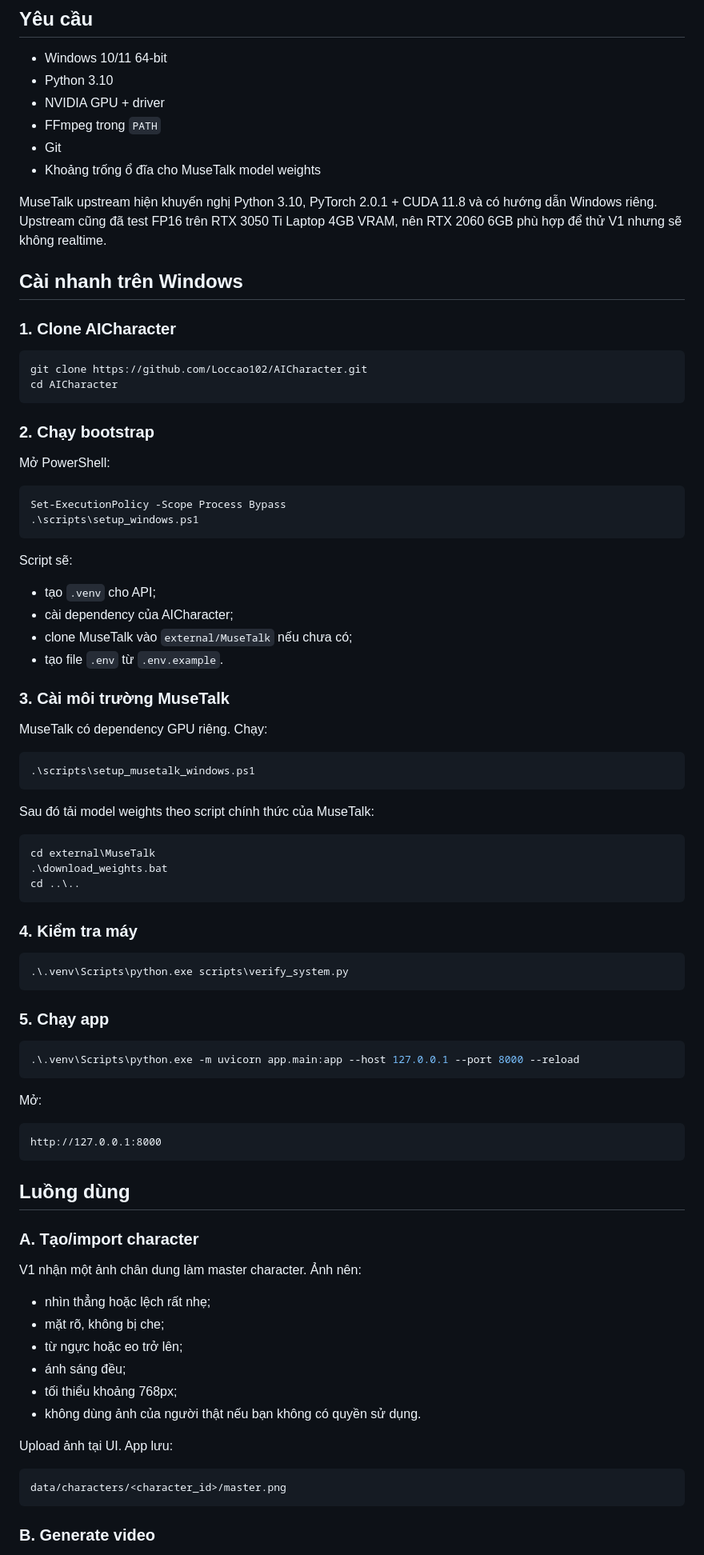
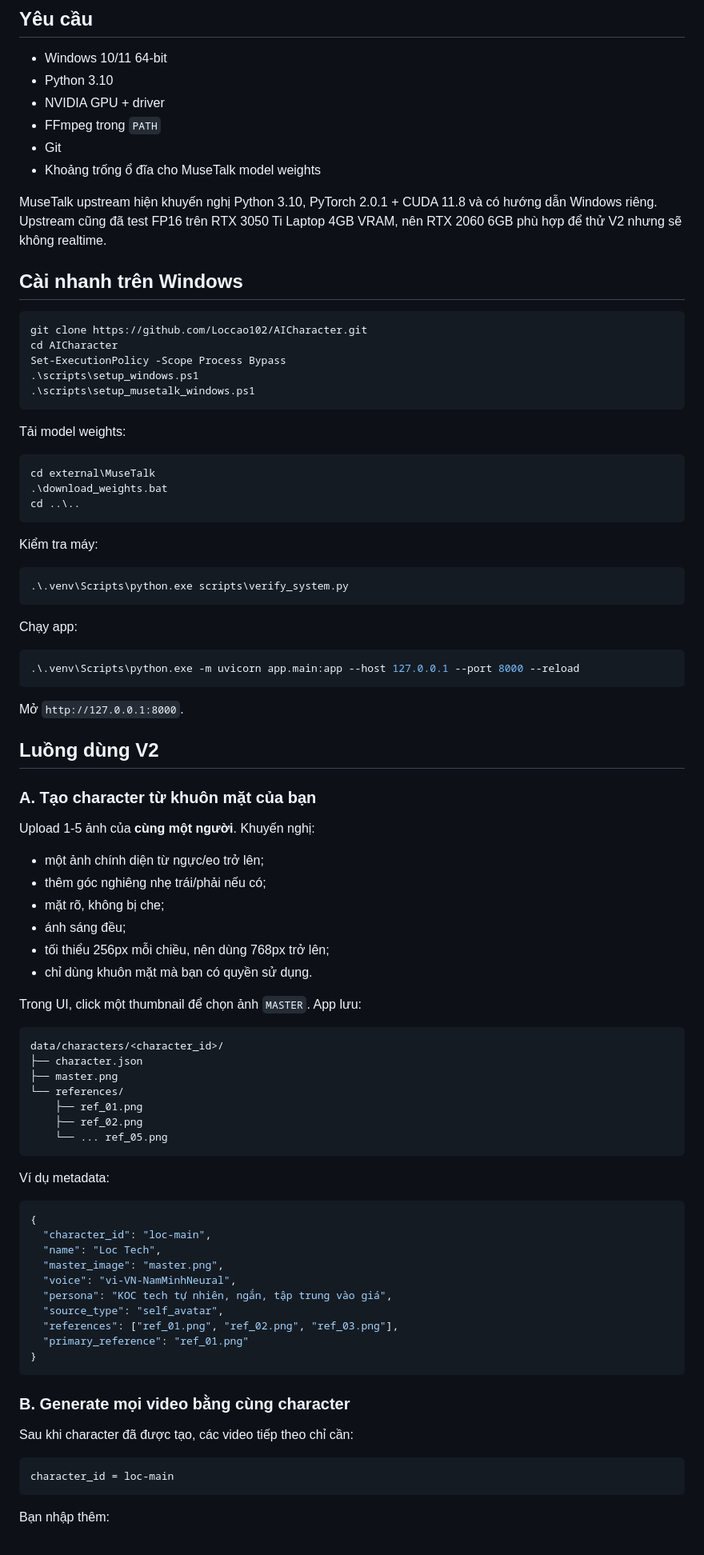
Before and after one commit to Loccao102/AICharacter, a Markdown page: README.md, the part around one of its changes. Shown at 80% size. GitHub-like rendering.

Commit message:
docs: document reusable self-avatar workflow

````diff
--- a/README.md
+++ b/README.md
@@ -59,42 +72,19 @@ MuseTalk được giữ ở thư mục `external/MuseTalk` và **không copy sou
 - Git
 - Khoảng trống ổ đĩa cho MuseTalk model weights
 
-MuseTalk upstream hiện khuyến nghị Python 3.10, PyTorch 2.0.1 + CUDA 11.8 và có hướng dẫn Windows riêng. Upstream cũng đã test FP16 trên RTX 3050 Ti Laptop 4GB VRAM, nên RTX 2060 6GB phù hợp để thử V1 nhưng sẽ không realtime.
+MuseTalk upstream hiện khuyến nghị Python 3.10, PyTorch 2.0.1 + CUDA 11.8 và có hướng dẫn Windows riêng. Upstream cũng đã test FP16 trên RTX 3050 Ti Laptop 4GB VRAM, nên RTX 2060 6GB phù hợp để thử V2 nhưng sẽ không realtime.
 
 ## Cài nhanh trên Windows
-
-### 1. Clone AICharacter
 
 ```powershell
 git clone https://github.com/Loccao102/AICharacter.git
 cd AICharacter
-```
-
-### 2. Chạy bootstrap
-
-Mở PowerShell:
-
-```powershell
 Set-ExecutionPolicy -Scope Process Bypass
 .\scripts\setup_windows.ps1
-```
-
-Script sẽ:
-
-- tạo `.venv` cho API;
-- cài dependency của AICharacter;
-- clone MuseTalk vào `external/MuseTalk` nếu chưa có;
-- tạo file `.env` từ `.env.example`.
-
-### 3. Cài môi trường MuseTalk
-
-MuseTalk có dependency GPU riêng. Chạy:
-
-```powershell
 .\scripts\setup_musetalk_windows.ps1
 ```
 
-Sau đó tải model weights theo script chính thức của MuseTalk:
+Tải model weights:
 
 ```powershell
 cd external\MuseTalk
@@ -102,42 +92,67 @@ cd external\MuseTalk
 cd ..\..
 ```
 
-### 4. Kiểm tra máy
+Kiểm tra máy:
 
 ```powershell
 .\.venv\Scripts\python.exe scripts\verify_system.py
 ```
 
-### 5. Chạy app
+Chạy app:
 
 ```powershell
 .\.venv\Scripts\python.exe -m uvicorn app.main:app --host 127.0.0.1 --port 8000 --reload
 ```
 
-Mở:
+Mở `http://127.0.0.1:8000`.
+
+## Luồng dùng V2
+
+### A. Tạo character từ khuôn mặt của bạn
+
+Upload 1-5 ảnh của **cùng một người**. Khuyến nghị:
+
+- một ảnh chính diện từ ngực/eo trở lên;
+- thêm góc nghiêng nhẹ trái/phải nếu có;
+- mặt rõ, không bị che;
+- ánh sáng đều;
+- tối thiểu 256px mỗi chiều, nên dùng 768px trở lên;
+- chỉ dùng khuôn mặt mà bạn có quyền sử dụng.
+
+Trong UI, click một thumbnail để chọn ảnh `MASTER`. App lưu:
 
 ```text
-http://127.0.0.1:8000
+data/characters/<character_id>/
+├── character.json
+├── master.png
+└── references/
+    ├── ref_01.png
+    ├── ref_02.png
+    └── ... ref_05.png
 ```
 
-## Luồng dùng
+Ví dụ metadata:
 
-### A. Tạo/import character
+```json
+{
+  "character_id": "loc-main",
+  "name": "Loc Tech",
+  "master_image": "master.png",
+  "voice": "vi-VN-NamMinhNeural",
+  "persona": "KOC tech tự nhiên, ngắn, tập trung vào giá",
+  "source_type": "self_avatar",
+  "references": ["ref_01.png", "ref_02.png", "ref_03.png"],
+  "primary_reference": "ref_01.png"
+}
+```
 
-V1 nhận một ảnh chân dung làm master character. Ảnh nên:
+### B. Generate mọi video bằng cùng character
 
-- nhìn thẳng hoặc lệch rất nhẹ;
-- mặt rõ, không bị che;
-- từ ngực hoặc eo trở lên;
-- ánh sáng đều;
-- tối thiểu khoảng 768px;
-- không dùng ảnh của người thật nếu bạn không có quyền sử dụng.
-
-Upload ảnh tại UI. App lưu:
+Sau khi character đã được tạo, các video tiếp theo chỉ cần:
 
 ```text
-data/characters/<character_id>/master.png
+character_id = loc-main
 ```
 
-### B. Generate video
+Bạn nhập thêm:
 
````
Also changed, not shown: other parts of README.md (+72 -41 lines).
